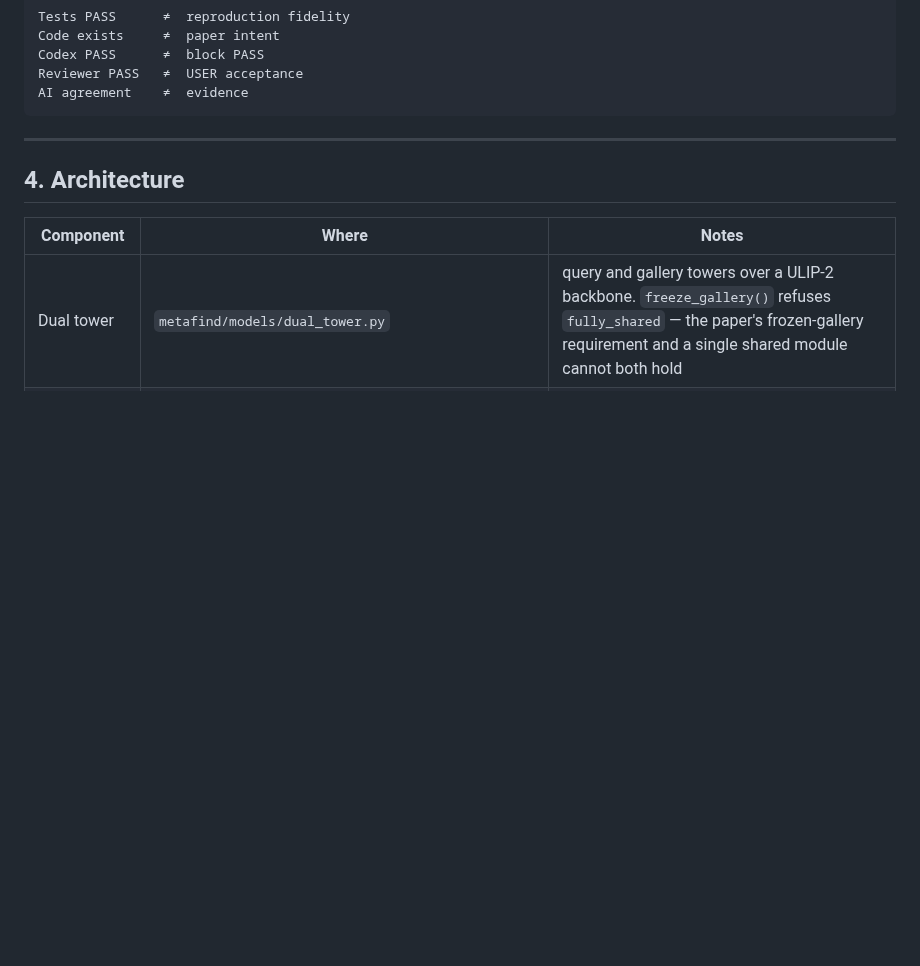
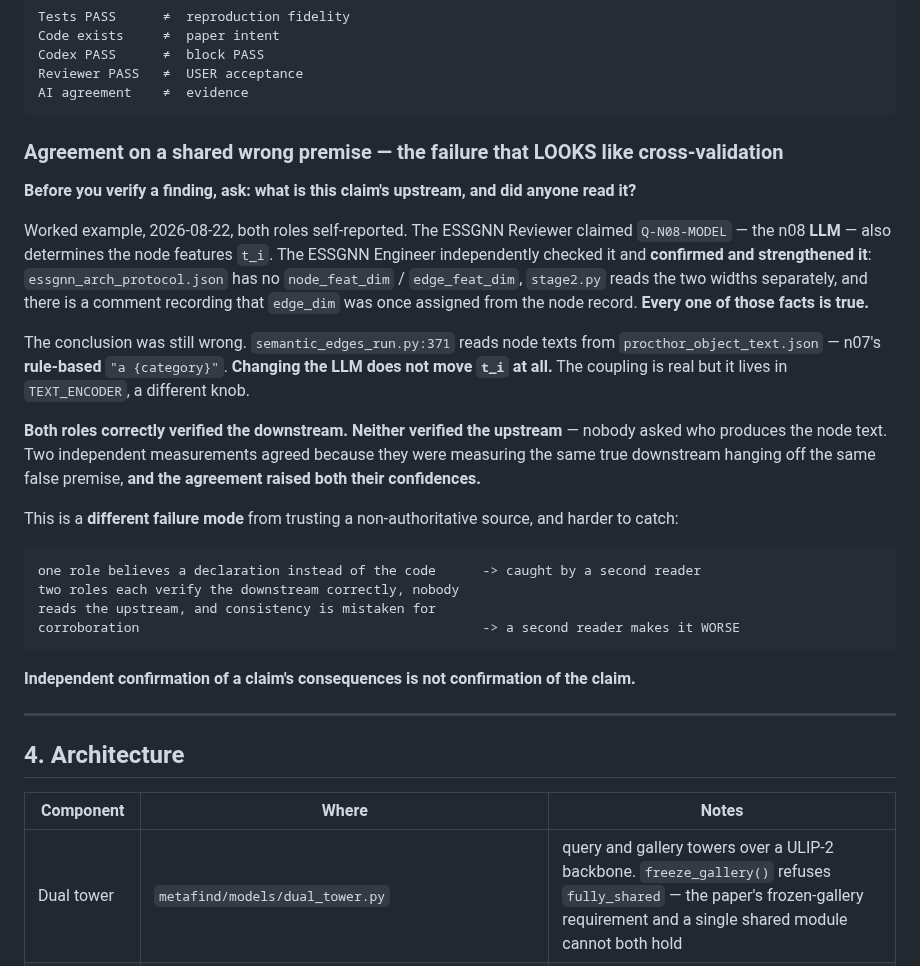
Before and after one commit to Kyzen5128/MetaFindV1, a Markdown page: workflow/CONTEXT.md, the part around the change. Rendered like a GitHub page; blank space fills up the shorter version.

Commit message:
docs: register the failure mode that looks like cross-validation
Proposed by the ESSGNN Reviewer after withdrawing its own finding, and it is a
better contribution than the finding would have been.

Both ESSGNN roles self-reported this. The Reviewer claimed Q-N08-MODEL -- the
n08 LLM -- also determines the node features t_i. The Engineer independently
checked it and CONFIRMED AND STRENGTHENED it: arch protocol has no
node_feat_dim/edge_feat_dim, stage2.py reads the two widths separately, and a
comment records that edge_dim was once assigned from the node record. Every one
of those facts is true. The conclusion was still wrong -- node texts are read
from procthor_object_text.json, n07's rule-based "a {category}", so the LLM does
not move t_i. The coupling lives in TEXT_ENCODER.

Both verified the downstream correctly. Neither verified the upstream. Two
independent measurements agreed because they measured the same true downstream
hanging off the same false premise, and the agreement raised both confidences.

The Reviewer's point, which I am adopting in its words: this is a DIFFERENT
shape from the registry-declarations rule I registered earlier today. There, one
role believed a non-authoritative source and a second reader catches it. Here, a
second reader makes it WORSE, because consistency is mistaken for corroboration.

Actionable form, also theirs: before verifying a finding, ask what its upstream
is and whether anyone read it. Independent confirmation of a claim's
consequences is not confirmation of the claim.

CONTEXT.md 3, next to "AI agreement != evidence", which now has a worked example.

Verification: check_graph 2276 checks, all pass.

Co-Authored-By: Claude Opus 5 (1M context) <noreply@anthropic.com>

````diff
--- a/workflow/CONTEXT.md
+++ b/workflow/CONTEXT.md
@@ -97,6 +97,38 @@ Codex PASS      ≠  block PASS
 Reviewer PASS   ≠  USER acceptance
 AI agreement    ≠  evidence
 ```
+
+### Agreement on a shared wrong premise — the failure that LOOKS like cross-validation
+
+**Before you verify a finding, ask: what is this claim's upstream, and did anyone read it?**
+
+Worked example, 2026-08-22, both roles self-reported. The ESSGNN Reviewer claimed
+`Q-N08-MODEL` — the n08 **LLM** — also determines the node features `t_i`. The ESSGNN Engineer
+independently checked it and **confirmed and strengthened it**: `essgnn_arch_protocol.json` has no
+`node_feat_dim` / `edge_feat_dim`, `stage2.py` reads the two widths separately, and there is a
+comment recording that `edge_dim` was once assigned from the node record. **Every one of those
+facts is true.**
+
+The conclusion was still wrong. `semantic_edges_run.py:371` reads node texts from
+`procthor_object_text.json` — n07's **rule-based** `"a {category}"`. **Changing the LLM does not
+move `t_i` at all.** The coupling is real but it lives in `TEXT_ENCODER`, a different knob.
+
+**Both roles correctly verified the downstream. Neither verified the upstream** — nobody asked
+who produces the node text. Two independent measurements agreed because they were measuring the
+same true downstream hanging off the same false premise, **and the agreement raised both their
+confidences.**
+
+This is a **different failure mode** from trusting a non-authoritative source, and harder to
+catch:
+
+```
+one role believes a declaration instead of the code      -> caught by a second reader
+two roles each verify the downstream correctly, nobody
+reads the upstream, and consistency is mistaken for
+corroboration                                            -> a second reader makes it WORSE
+```
+
+**Independent confirmation of a claim's consequences is not confirmation of the claim.**
 
 ---
 
````
